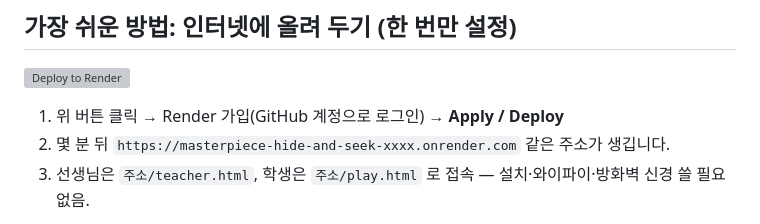
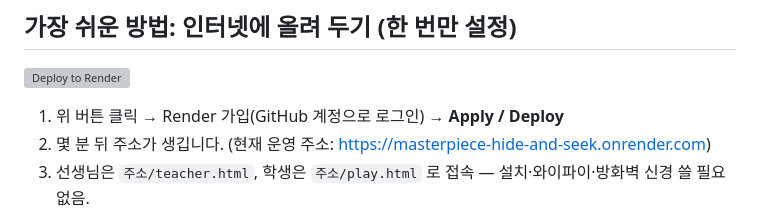
Before and after one commit to ykk1050/Masterpiece-Hide-and-Seek, a Markdown page: README.md, the part around the change. GitHub-like rendering; grey boxes are pictures that could not be loaded.

Commit message:
Add live URL to README
Co-Authored-By: Claude Opus 5.5 <noreply@anthropic.com>

```diff
--- a/README.md
+++ b/README.md
@@ -28,7 +28,7 @@
 [![Deploy to Render](https://render.com/images/deploy-to-render-button.svg)](https://render.com/deploy?repo=https://github.com/ykk1050/Masterpiece-Hide-and-Seek)
 
 1. 위 버튼 클릭 → Render 가입(GitHub 계정으로 로그인) → **Apply / Deploy**
-2. 몇 분 뒤 `https://masterpiece-hide-and-seek-xxxx.onrender.com` 같은 주소가 생깁니다.
+2. 몇 분 뒤 주소가 생깁니다. (현재 운영 주소: https://masterpiece-hide-and-seek.onrender.com)
 3. 선생님은 `주소/teacher.html`, 학생은 `주소/play.html` 로 접속 — 설치·와이파이·방화벽 신경 쓸 필요 없음.
 
 > 무료 요금제는 15분 동안 아무도 안 쓰면 잠들어서, 수업 시작 때 첫 접속이 30초~1분 걸릴 수 있어요. 수업 직전에 선생님 화면을 한 번 열어 두세요.
```
